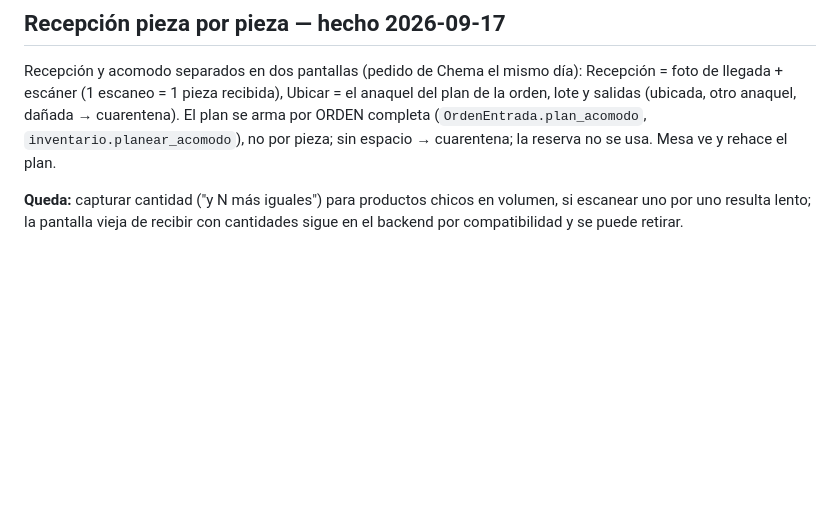
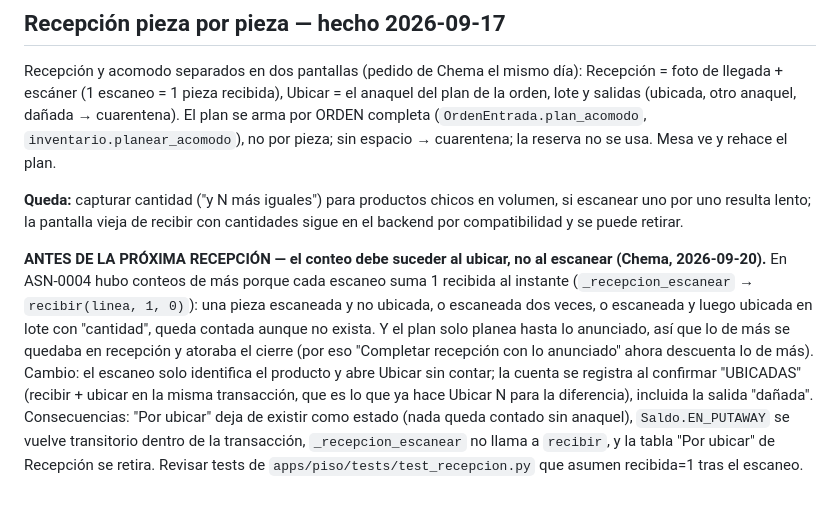
Before and after one commit to ChemaLebo/torre, a Markdown page: DEUDA-TECNICA.md, the part around the change. Drawn GitHub-style; blank space fills up the shorter version.

Commit message:
docs(deuda): antes de la próxima recepción, contar al ubicar y no al escanear — causa de los conteos de más en ASN-0004 (Chema 2026-09-20)
Co-Authored-By: Claude Fable 5.1 <noreply@anthropic.com>

```diff
--- a/DEUDA-TECNICA.md
+++ b/DEUDA-TECNICA.md
@@ -363,3 +363,19 @@ sin espacio → cuarentena; la reserva no se usa. Mesa ve y rehace el plan.
 **Queda:** capturar cantidad ("y N más iguales") para productos chicos en
 volumen, si escanear uno por uno resulta lento; la pantalla vieja de recibir
 con cantidades sigue en el backend por compatibilidad y se puede retirar.
+
+**ANTES DE LA PRÓXIMA RECEPCIÓN — el conteo debe suceder al ubicar, no al
+escanear (Chema, 2026-09-20).** En ASN-0004 hubo conteos de más porque cada
+escaneo suma 1 recibida al instante (`_recepcion_escanear` → `recibir(linea,
+1, 0)`): una pieza escaneada y no ubicada, o escaneada dos veces, o escaneada
+y luego ubicada en lote con "cantidad", queda contada aunque no exista. Y el
+plan solo planea hasta lo anunciado, así que lo de más se quedaba en recepción
+y atoraba el cierre (por eso "Completar recepción con lo anunciado" ahora
+descuenta lo de más). Cambio: el escaneo solo identifica el producto y abre
+Ubicar sin contar; la cuenta se registra al confirmar "UBICADAS" (recibir +
+ubicar en la misma transacción, que es lo que ya hace Ubicar N para la
+diferencia), incluida la salida "dañada". Consecuencias: "Por ubicar" deja de
+existir como estado (nada queda contado sin anaquel), `Saldo.EN_PUTAWAY` se
+vuelve transitorio dentro de la transacción, `_recepcion_escanear` no llama a
+`recibir`, y la tabla "Por ubicar" de Recepción se retira. Revisar tests de
+`apps/piso/tests/test_recepcion.py` que asumen recibida=1 tras el escaneo.
```
